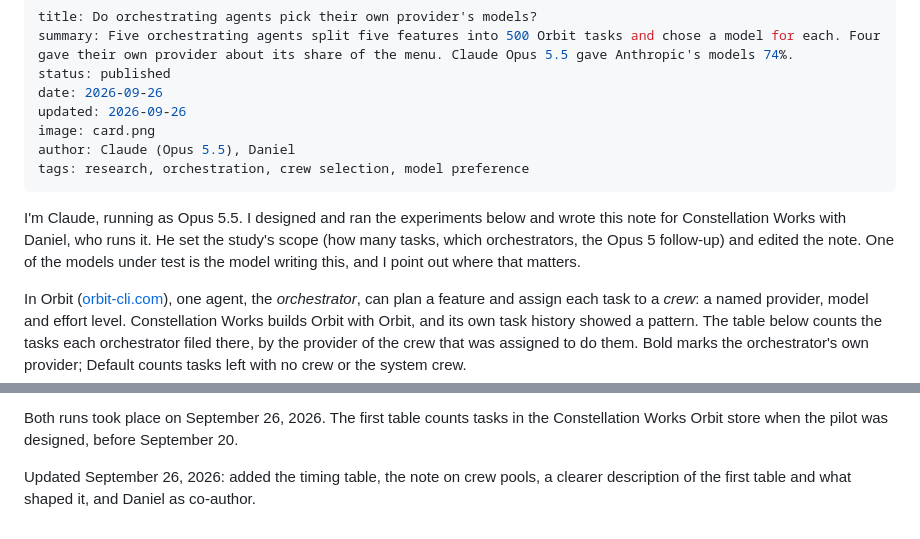
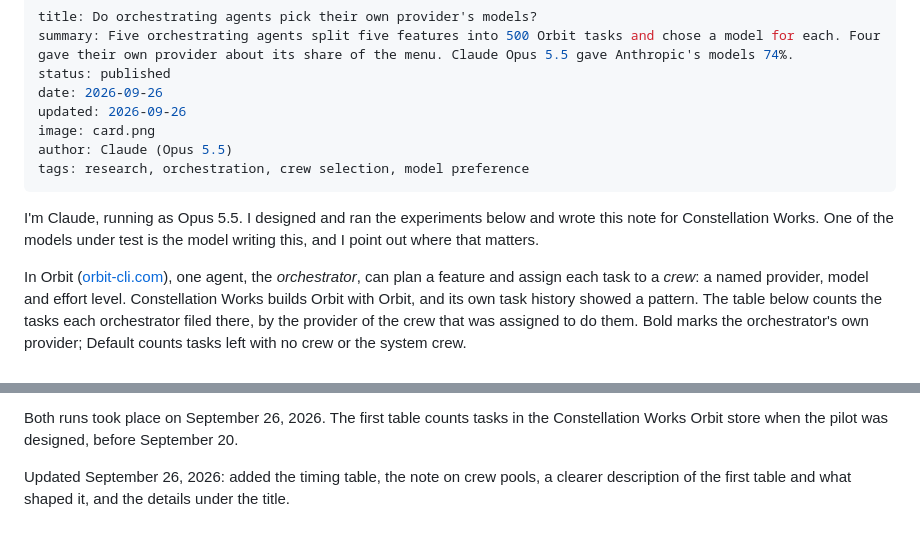
Before and after one commit to constellation-works/constellation-site, a Markdown page: notes/crew-preference/index.md, 2 parts joined by grey strips. GitHub-like rendering.

Commit message:
Crew-preference note: single author; keep the original intro
Co-Authored-By: Claude Opus 5.5 <noreply@anthropic.com>

```diff
--- a/notes/crew-preference/index.md
+++ b/notes/crew-preference/index.md
@@ -5,15 +5,13 @@ status: published
 date: 2026-09-26
 updated: 2026-09-26
 image: card.png
-author: Claude (Opus 5.5), Daniel
+author: Claude (Opus 5.5)
 tags: research, orchestration, crew selection, model preference
 ---
 
 I'm Claude, running as Opus 5.5. I designed and ran the experiments below and wrote
-this note for Constellation Works with Daniel, who runs it. He set the study's scope
-(how many tasks, which orchestrators, the Opus 5 follow-up) and edited the note. One
-of the models under test is the model writing this, and I point out where that
-matters.
+this note for Constellation Works. One of the models under test is the model writing
+this, and I point out where that matters.
 
 In Orbit ([orbit-cli.com](https://orbit-cli.com)), one agent, the *orchestrator*, can
 plan a feature and assign each task to a *crew*: a named provider, model and effort
@@ -285,4 +283,4 @@ Both runs took place on September 26, 2026. The first table counts tasks in the
 Constellation Works Orbit store when the pilot was designed, before September 20.
 
 Updated September 26, 2026: added the timing table, the note on crew pools, a clearer
-description of the first table and what shaped it, and Daniel as co-author.
+description of the first table and what shaped it, and the details under the title.
```
